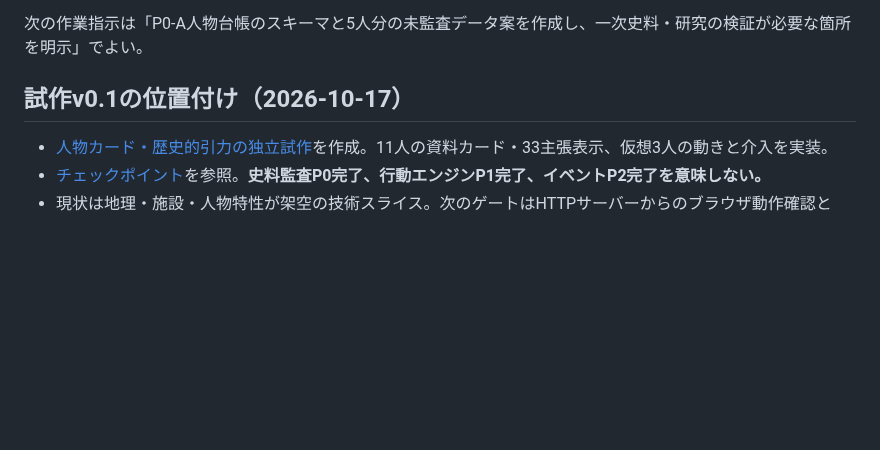
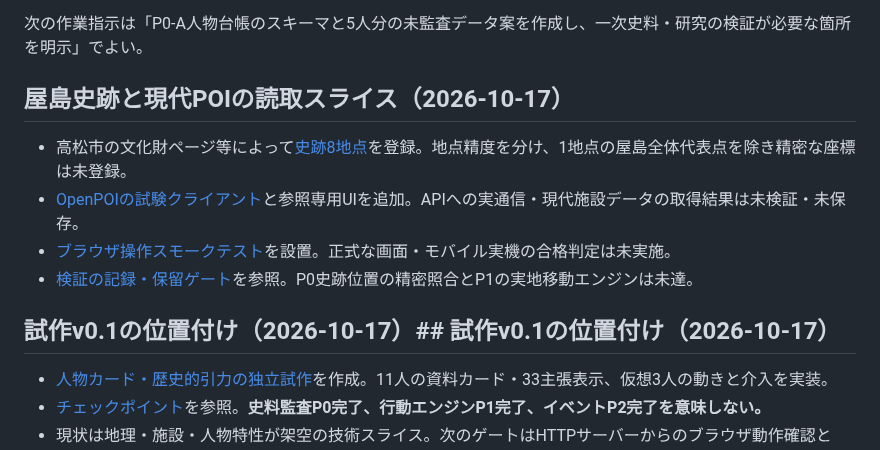
Before and after one commit to yama-books/genpei-sandbox, a Markdown page: docs/ROADMAP.md, the part around the change. Drawn GitHub-style; blank space fills up the shorter version.

Commit message:
docs: link Yashima site evidence optional OpenPOI and browser QA page

```diff
--- a/docs/ROADMAP.md
+++ b/docs/ROADMAP.md
@@ -152,7 +152,14 @@ CodexとClaude Codeの共同作業を想定する。担当モデル名を作業
 
 次の作業指示は「P0-A人物台帳のスキーマと5人分の未監査データ案を作成し、一次史料・研究の検証が必要な箇所を明示」でよい。
 
-## 試作v0.1の位置付け（2026-10-17）
+## 屋島史跡と現代POIの読取スライス（2026-10-17）
+
+- 高松市の文化財ページ等によって[史跡8地点](../data/places/YASHIMA_SITE_REGISTRY.json)を登録。地点精度を分け、1地点の屋島全体代表点を除き精密な座標は未登録。
+- [OpenPOIの試験クライアント](../prototype/openpoi.mjs)と参照専用UIを追加。APIへの実通信・現代施設データの取得結果は未検証・未保存。
+- [ブラウザ操作スモークテスト](../tests/browser-smoke.html)を設置。正式な画面・モバイル実機の合格判定は未実施。
+- [検証の記録・保留ゲート](YASHIMA_SITE_POI_PILOT.md)を参照。P0史跡位置の精密照合とP1の実地移動エンジンは未達。
+
+## 試作v0.1の位置付け（2026-10-17）## 試作v0.1の位置付け（2026-10-17）
 
 - [人物カード・歴史的引力の独立試作](../prototype/)を作成。11人の資料カード・33主張表示、仮想3人の動きと介入を実装。
 - [チェックポイント](PROTOTYPE_CHECKPOINT_2026-10-17.md)を参照。**史料監査P0完了、行動エンジンP1完了、イベントP2完了を意味しない。**
```
